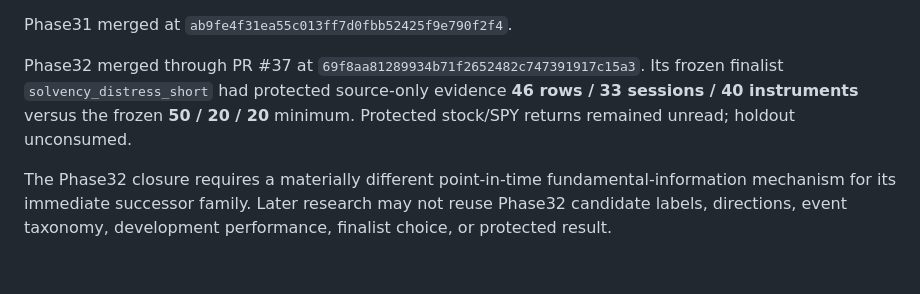
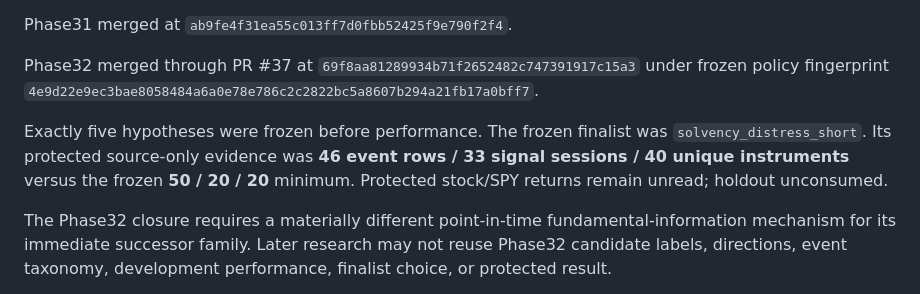
Before and after one commit to nicholaslpollard/ATLAS, a Markdown page: docs/roadmap.md, the part around the change. Drawn GitHub-style; blank space fills up the shorter version.

Commit message:
Restore Phase32 roadmap policy assertions

```diff
--- a/docs/roadmap.md
+++ b/docs/roadmap.md
@@ -103,7 +103,9 @@ Modern alpha phases:
 
 Phase31 merged at `ab9fe4f31ea55c013ff7d0fbb52425f9e790f2f4`.
 
-Phase32 merged through PR #37 at `69f8aa81289934b71f2652482c747391917c15a3`. Its frozen finalist `solvency_distress_short` had protected source-only evidence **46 rows / 33 sessions / 40 instruments** versus the frozen **50 / 20 / 20** minimum. Protected stock/SPY returns remained unread; holdout unconsumed.
+Phase32 merged through PR #37 at `69f8aa81289934b71f2652482c747391917c15a3` under frozen policy fingerprint `4e9d22e9ec3bae8058484a6a0e78e786c2c2822bc5a8607b294a21fb17a0bff7`.
+
+Exactly five hypotheses were frozen before performance. The frozen finalist was `solvency_distress_short`. Its protected source-only evidence was **46 event rows / 33 signal sessions / 40 unique instruments** versus the frozen **50 / 20 / 20** minimum. Protected stock/SPY returns remain unread; holdout unconsumed.
 
 The Phase32 closure requires a materially different point-in-time fundamental-information mechanism for its immediate successor family. Later research may not reuse Phase32 candidate labels, directions, event taxonomy, development performance, finalist choice, or protected result.
 
```
